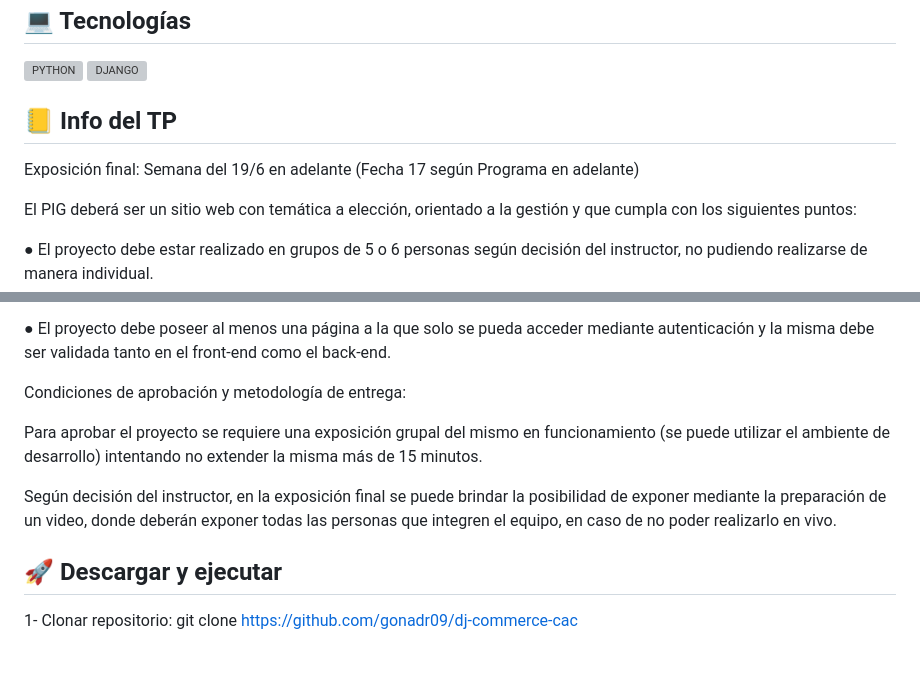
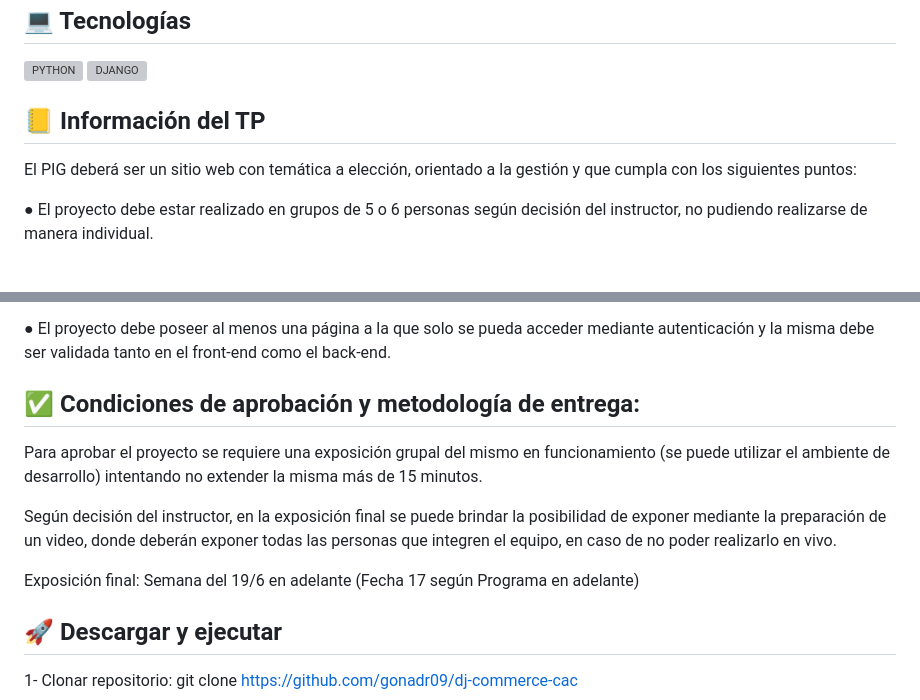
Before and after one commit to gonadr09/dj-commerce-cac, a Markdown page: README.md, 2 parts joined by grey strips. GitHub-like rendering; blank space fills up the shorter version; grey boxes are pictures that could not be loaded.

Commit message:
readme descripción proyecto

```diff
--- a/README.md
+++ b/README.md
@@ -24,10 +24,7 @@ Curso Django de Codo a Codo 4.0 - Comisión #23316 - Prof: Luciano Pueyo
 
 
 
-## 📒 Info del TP
-
-Exposición final: Semana del 19/6 en adelante (Fecha 17 según Programa en adelante)
-
+## 📒 Información del TP
 
 El PIG deberá ser un sitio web con temática a elección, orientado a la gestión y que cumpla con los siguientes puntos:
 
@@ -75,12 +72,13 @@ relación de muchos a muchos.
 
 
 
-Condiciones de aprobación y metodología de entrega:
-
+## ✅ Condiciones de aprobación y metodología de entrega:
 
 Para aprobar el proyecto se requiere una exposición grupal del mismo en funcionamiento (se puede utilizar el ambiente de desarrollo) intentando no extender la misma más de 15 minutos.
 
 Según decisión del instructor, en la exposición final se puede brindar la posibilidad de exponer mediante la preparación de un video, donde deberán exponer todas las personas que integren el equipo, en caso de no poder realizarlo en vivo.
+
+Exposición final: Semana del 19/6 en adelante (Fecha 17 según Programa en adelante)
 
 
 
```
